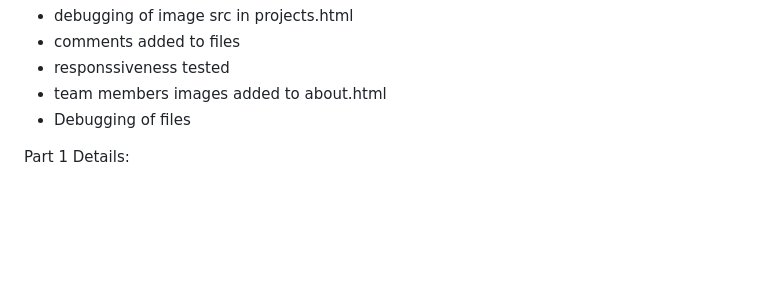
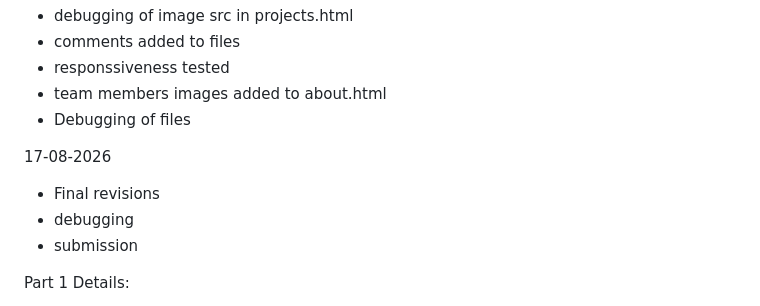
Before and after one commit to Ntokozo-Nkala/WEB-DEV-WEBSITE, a Markdown page: README.md, the part around the change. GitHub-like rendering; blank space fills up the shorter version.

Commit message:
Update README with final revisions and submission details
Added final revisions and debugging notes.

```diff
--- a/README.md
+++ b/README.md
@@ -81,6 +81,10 @@ Changelog and Milestones:
 - team members images added to about.html
 - Debugging of files
 
+17-08-2026
+- Final revisions
+- debugging
+- submission
 
 Part 1 Details:
 * Built only with HTML
```
